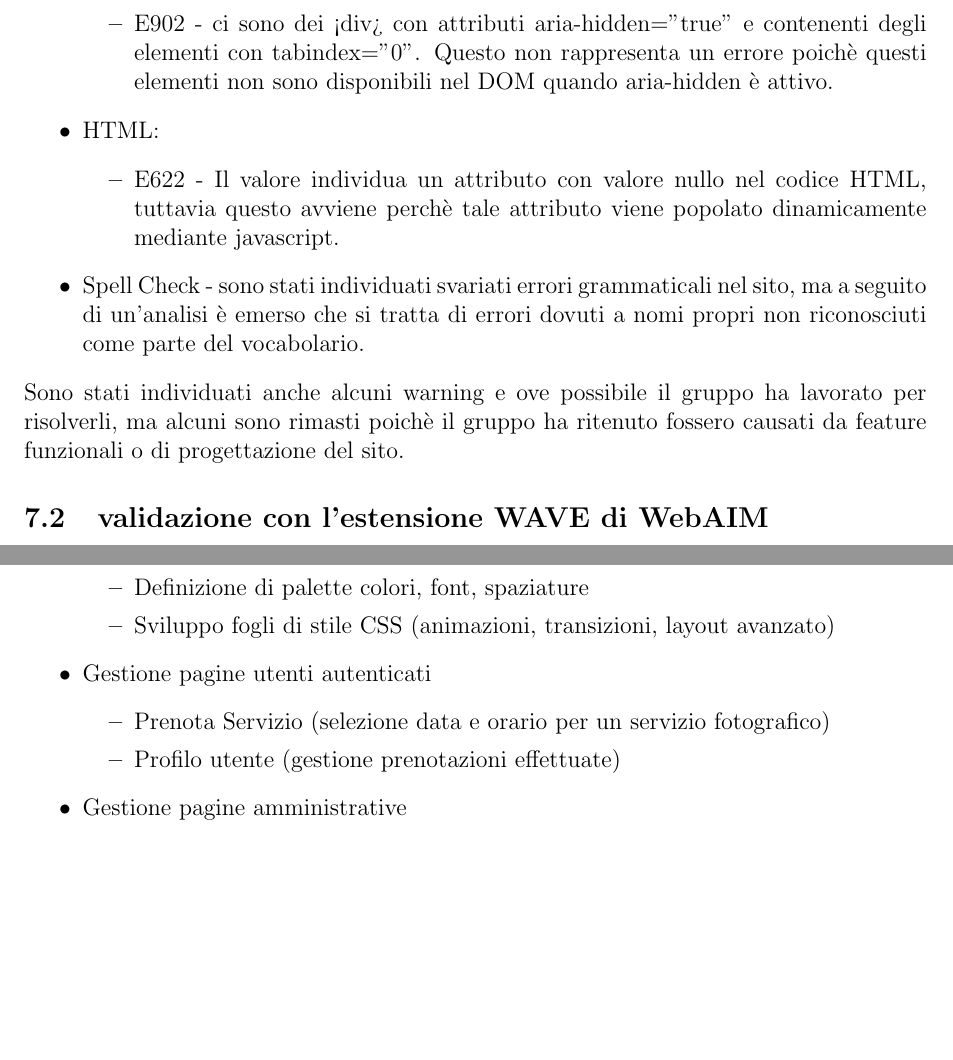
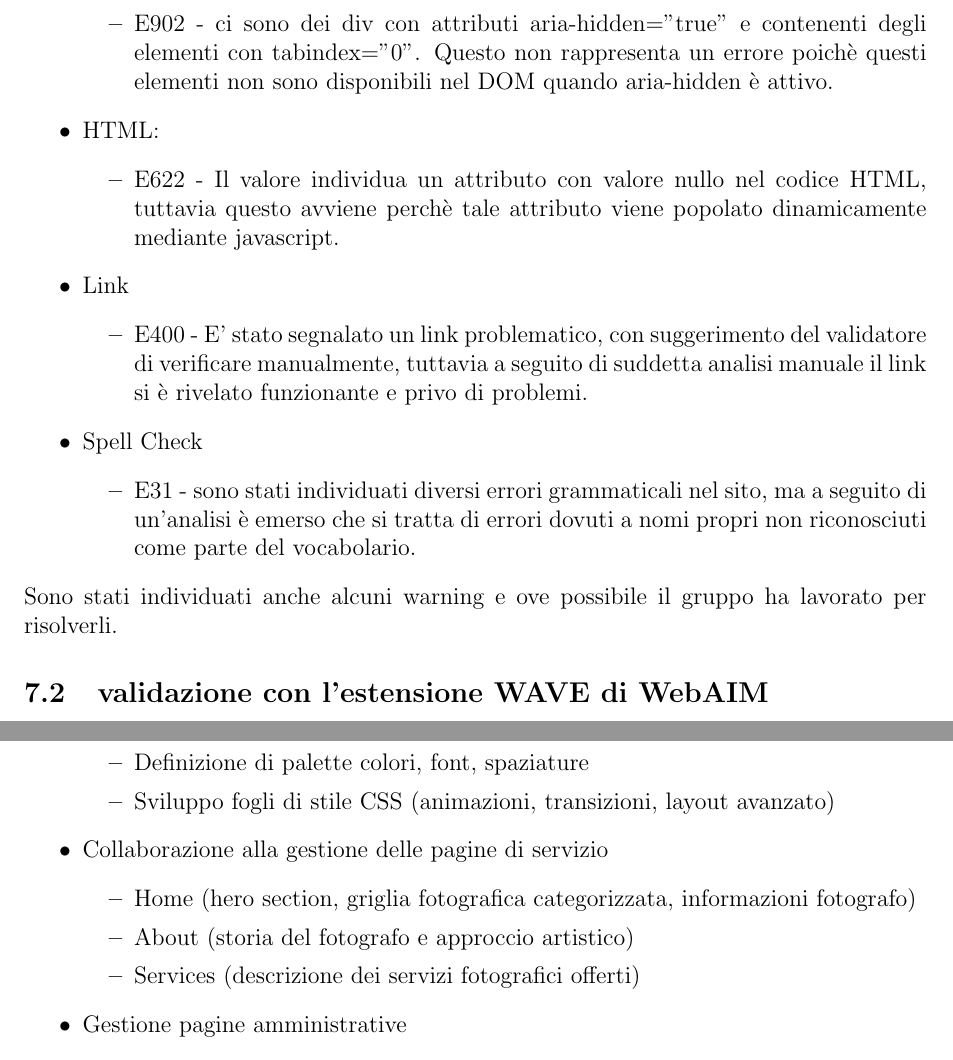
Before and after one commit to TecWEBBoyz/project-tw, a LaTeX document (docs/Relazione-TecWebBoyz.tex, which reads docs/contenuti/organizzazioneDelLavoro.tex, docs/contenuti/validazione.tex): two parts of pages 13 and 14 of 15, joined at a grey line, cut so that both start at the same text, the shorter picture padded with empty space. Compiled offline with pdfLaTeX.

Commit message:
(feat) things

```diff
--- a/docs/contenuti/organizzazioneDelLavoro.tex
+++ b/docs/contenuti/organizzazioneDelLavoro.tex
@@ -58,10 +58,11 @@
         \item Definizione di palette colori, font, spaziature
         \item Sviluppo fogli di stile CSS (animazioni, transizioni, layout avanzato)
     \end{itemize}
-    \item Gestione pagine utenti autenticati
+    \item Collaborazione alla gestione delle pagine di servizio
     \begin{itemize}
-        \item Prenota Servizio (selezione data e orario per un servizio fotografico)
-        \item Profilo utente (gestione prenotazioni effettuate)
+        \item Home (hero section, griglia fotografica categorizzata, informazioni fotografo)
+        \item About (storia del fotografo e approccio artistico)
+        \item Services (descrizione dei servizi fotografici offerti)
     \end{itemize}
     \item Gestione pagine amministrative
     \begin{itemize}
--- a/docs/contenuti/validazione.tex
+++ b/docs/contenuti/validazione.tex
@@ -4,14 +4,21 @@ L'analisi con Total Validator ha prodotto i seguenti errori che giustifichiamo d
 \begin{itemize}
     \item WCAG2 A:
     \begin{itemize}
-        \item E902 - ci sono dei <div> con attributi aria-hidden="true" e contenenti degli elementi con tabindex="0". Questo non rappresenta un errore poichè questi elementi non sono disponibili nel DOM quando aria-hidden è attivo.
+        \item E902 - ci sono dei div con attributi aria-hidden="true" e contenenti degli elementi con tabindex="0". Questo non rappresenta un errore poichè questi elementi non sono disponibili nel DOM quando aria-hidden è attivo.
     \end{itemize}
     \item HTML:
     \begin{itemize}
         \item E622 - Il valore individua un attributo con valore nullo nel codice HTML, tuttavia questo avviene perchè tale attributo viene popolato dinamicamente mediante javascript.
     \end{itemize}
-    \item Spell Check - sono stati individuati svariati errori grammaticali nel sito, ma a seguito di un'analisi è emerso che si tratta di errori dovuti a nomi propri non riconosciuti come parte del vocabolario.
+    \item Link
+    \begin{itemize}
+        \item E400 - E' stato segnalato un link problematico, con suggerimento del validatore di verificare manualmente, tuttavia a seguito di suddetta analisi manuale il link si è rivelato funzionante e privo di problemi.
+    \end{itemize}
+    \item Spell Check
+    \begin{itemize}
+        \item E31 - sono stati individuati diversi errori grammaticali nel sito, ma a seguito di un'analisi è emerso che si tratta di errori dovuti a nomi propri non riconosciuti come parte del vocabolario.
+    \end{itemize}
 \end{itemize}
-Sono stati individuati anche alcuni warning e ove possibile il gruppo ha lavorato per risolverli, ma alcuni sono rimasti poichè il gruppo ha ritenuto fossero causati da feature funzionali o di progettazione del sito.
+Sono stati individuati anche alcuni warning e ove possibile il gruppo ha lavorato per risolverli.
 \subsection{validazione con l'estensione WAVE di WebAIM}
 Il gruppo ha testato ogni pagina con l'estensione, risolvendo gli errori individuati. Di conseguenza l'estensione non individua alcun errore nella versione finale del sito, ma individua alcuni warning che sono dovuti a feature funzionali o di progettazione del sito
```
Also changed, not shown: docs/contenuti/accessibilita.tex (+5 -4 lines), docs/contenuti/organizzazioneDelLavoro.tex (1 more changed lines), docs/contenuti/validazione.tex (2 more changed lines).
